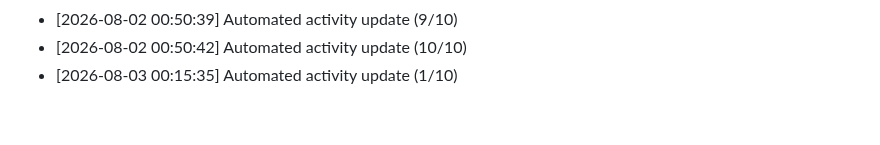
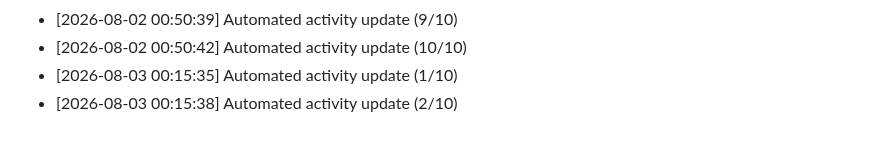
Before and after one commit to Reaven010/frontforge, a Markdown page: README.md, the part around the change. Rendered like a GitHub page.

Commit message:
docs: daily activity log update [2/10 minimum goal]

```diff
--- a/README.md
+++ b/README.md
@@ -215,3 +215,4 @@ Github: https://github.com/ELTcoder4
 - [2026-08-02 00:50:39] Automated activity update (9/10)
 - [2026-08-02 00:50:42] Automated activity update (10/10)
 - [2026-08-03 00:15:35] Automated activity update (1/10)
+- [2026-08-03 00:15:38] Automated activity update (2/10)
```
